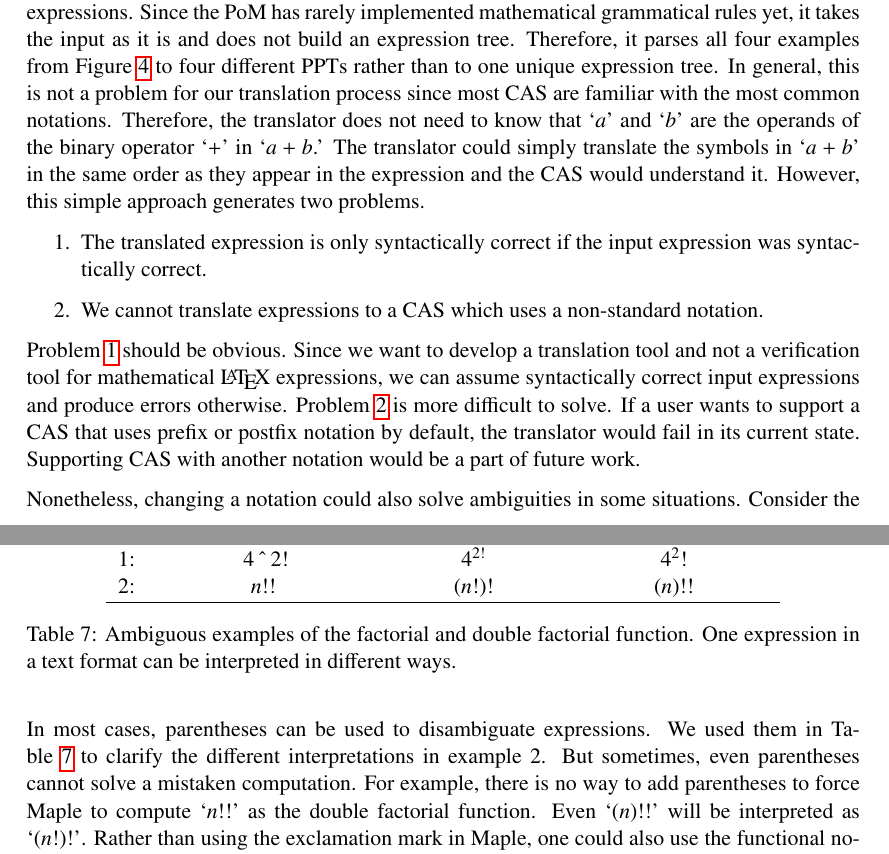
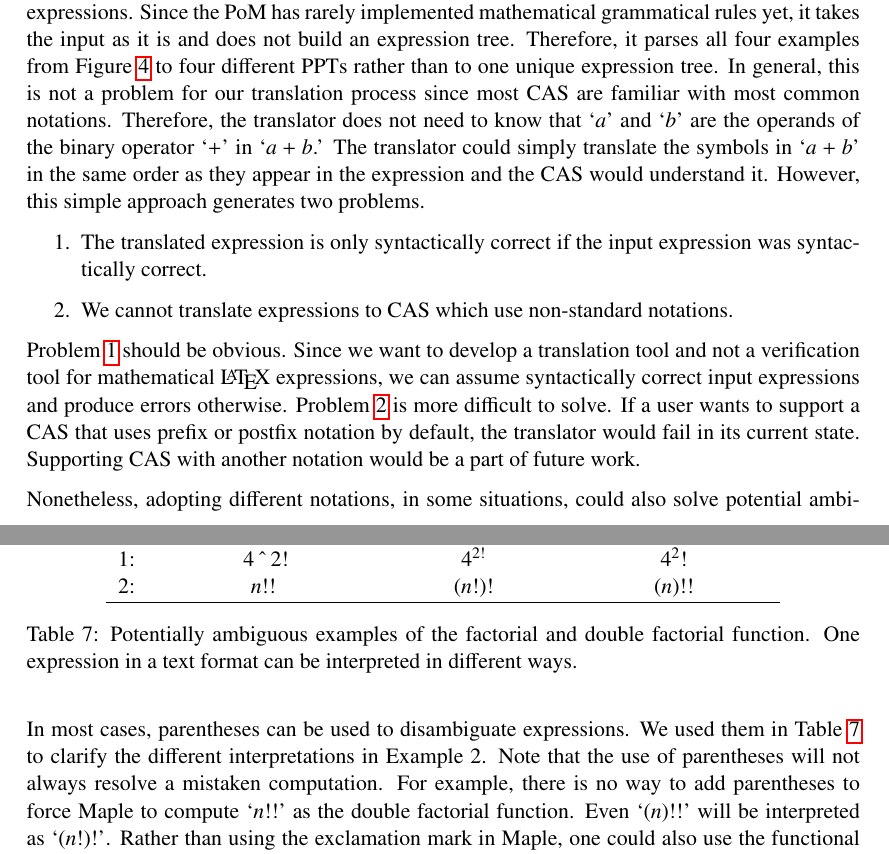
Before and after one commit to ag-gipp/19AJIMTranslator, a LaTeX paper (main.tex): two parts of pages 13 and 15 of 27, joined at a grey line, cut so that both start at the same text. Compiled offline with pdfLaTeX.

Commit message:
Howards updates

```diff
--- a/main.tex
+++ b/main.tex
@@ -605,12 +606,12 @@ In mathematical expressions, notations are mostly mixed, depending on the case a
 
-Most programming languages (and \gls*{cas} as well) internally use prefix or postfix notation and do not mix the notations in one expression, since it is more convenient to parse expressions in uniform notations. However, the common practice in science is to use mixed notations in expressions. Since the \gls*{pom} has rarely implemented mathematical grammatical rules yet, it takes the input as it is and does not build an expression tree. Therefore, it parses all four examples from~\Cref{tab:notations} to four different \gls*{pom-pt}s rather than to one unique expression tree. In general, this is not a problem for our translation process since most \gls*{cas} are familiar with the most common notations. Therefore, the translator does not need to know that `$a$' and `$b$' are the operands of the binary operator `$+$' in `$a+b$.' The translator could simply translate the symbols in `$a+b$' in the same order as they appear in the expression and the \gls*{cas} would understand it. However, this simple approach generates two problems.
+Most programming languages (and \gls*{cas} as well) internally use prefix or postfix notation and do not mix the notations in one expression, since it is more convenient to parse expressions in uniform notations. However, the common practice in science is to use mixed notations in expressions. Since the \gls*{pom} has rarely implemented mathematical grammatical rules yet, it takes the input as it is and does not build an expression tree. Therefore, it parses all four examples from~\Cref{tab:notations} to four different \gls*{pom-pt}s rather than to one unique expression tree. In general, this is not a problem for our translation process since most \gls*{cas} are familiar with most common notations. Therefore, the translator does not need to know that `$a$' and `$b$' are the operands of the binary operator `$+$' in `$a+b$.' The translator could simply translate the symbols in `$a+b$' in the same order as they appear in the expression and the \gls*{cas} would understand it. However, this simple approach generates two problems.
 \begin{enumerate}\item \label{prob:1} The translated expression is only syntactically correct if the input expression was syntactically correct.
-\item \label{prob:2} We cannot translate expressions to a \gls*{cas} which uses a non-standard notation.
+\item \label{prob:2} We cannot translate expressions to \gls*{cas} which use non-standard notations.
 \end{enumerate}
 
 Problem~\ref{prob:1} should be obvious. Since we want to develop a translation tool and not a verification tool for mathematical \LaTeX{} expressions, we can assume syntactically correct input expressions and produce errors otherwise. Problem~\ref{prob:2} is more difficult to solve. If a user wants to support a \gls*{cas} that uses prefix or postfix notation by default, the translator would fail in its current state. Supporting \gls*{cas} with another notation would be a part of future work.
 
-Nonetheless, changing a notation could also solve ambiguities in some situations. Consider the two ambiguous examples in~\Cref{tab:amb_ex}. While a scientist would probably just ask for the right interpretation of the first example, \Maple{} automatically computes the first interpretation. On the other hand, \LaTeX{} automatically disambiguate the first example by only recognizing the very next element (single symbols or sequence in curly brackets) for the superscript and therefore displays the second interpretation. The second example is already interpreted as the double factorial function of $n$, since this notation is the standard interpretation in science. We wrote the second interpretation as the standard way in science to make it even more obvious. However, surprisingly, \Maple{} computes the first interpretation again rather than the common standard interpretation.
+Nonetheless, adopting different notations, in some situations, could also solve potential ambiguities. Consider the two potentially ambiguous examples in~\Cref{tab:amb_ex}. While a scientist would probably just ask for the right interpretation of the first example, \Maple{} automatically computes the first interpretation. On the other hand, \LaTeX{} automatically disambiguate the first example by only recognizing the very next element (single symbols or sequences in curly brackets) for the superscript and therefore displays the second interpretation. The second example is already interpreted as the double factorial function of $n$, since this notation is the standard interpretation in science. We wrote the second interpretation as the standard way in science to make it even more obvious. However, surprisingly, \Maple{} computes the first interpretation again rather than the common standard interpretation.
 \begin{table}[ht]
 \centering
 \begin{tabular}{lccc}
@@ -621,11 +622,11 @@ Nonetheless, changing a notation could also solve ambiguities in some situations
 	2: & $n!!$ & $(n!)!$ & $(n)!!$\\
 	\hline
 \end{tabular}
-\caption{Ambiguous examples of the factorial and double factorial function. One expression in a text format can be interpreted in different ways.}
+\caption{Potentially ambiguous examples of the factorial and double factorial function. One expression in a text format can be interpreted in different ways.}
 \label{tab:amb_ex}
 \end{table}
 
-In most cases, parentheses can be used to disambiguate expressions. We used them in~\Cref{tab:amb_ex} to clarify the different interpretations in example 2. But sometimes, even parentheses cannot solve a mistaken computation. For example, there is no way to add parentheses to force \Maple{} to compute `$n!!$' as the double factorial function. Even `$(n)!!$' will be interpreted as `$(n!)!$'. Rather than using the exclamation mark in \Maple, one could also use the functional notation. For example, the interpretations `$(2!)!$' and `$(2)!!$' can be distinguished in \Maple{} by using \verb|factorial(factorial(2))| and \verb|doublefactorial(2)| respectively. We define the translations as follows:
+In most cases, parentheses can be used to disambiguate expressions. We used them in~\Cref{tab:amb_ex} to clarify the different interpretations in Example 2. Note that the use of parentheses will not always resolve a mistaken computation. For example, there is no way to add parentheses to force \Maple{} to compute `$n!!$' as the double factorial function. Even `$(n)!!$' will be interpreted as `$(n!)!$'. Rather than using the exclamation mark in \Maple, one could also use the functional notation. For example, the interpretations `$(2!)!$' and `$(2)!!$' can be distinguished in \Maple{} by using \verb|factorial(factorial(2))| and \verb|doublefactorial(2)| respectively. We define the translations as follows:
 
 \begin{eqnarray*}
 \verb|n!| &\overset{\langMaple}{\mapsto}& \verb|factorial(n)|,\\
```
Also changed, not shown: main.pdf, main.tex (9 more changed lines).
